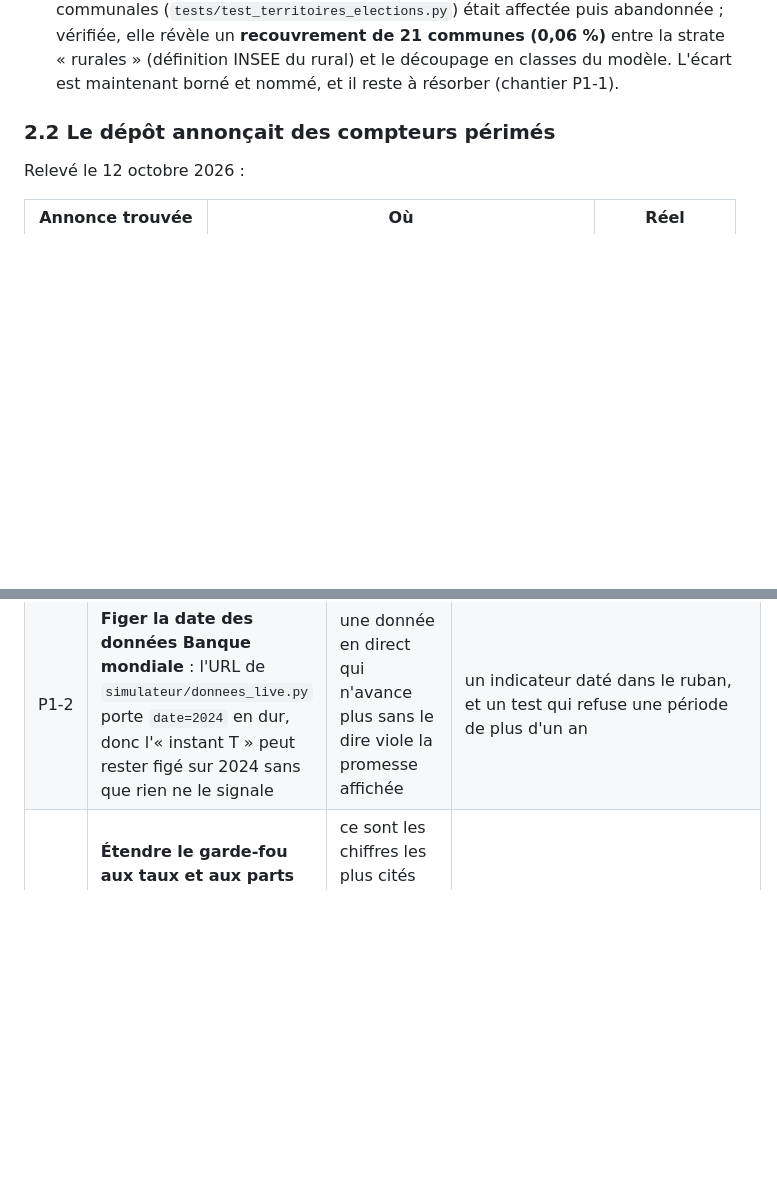
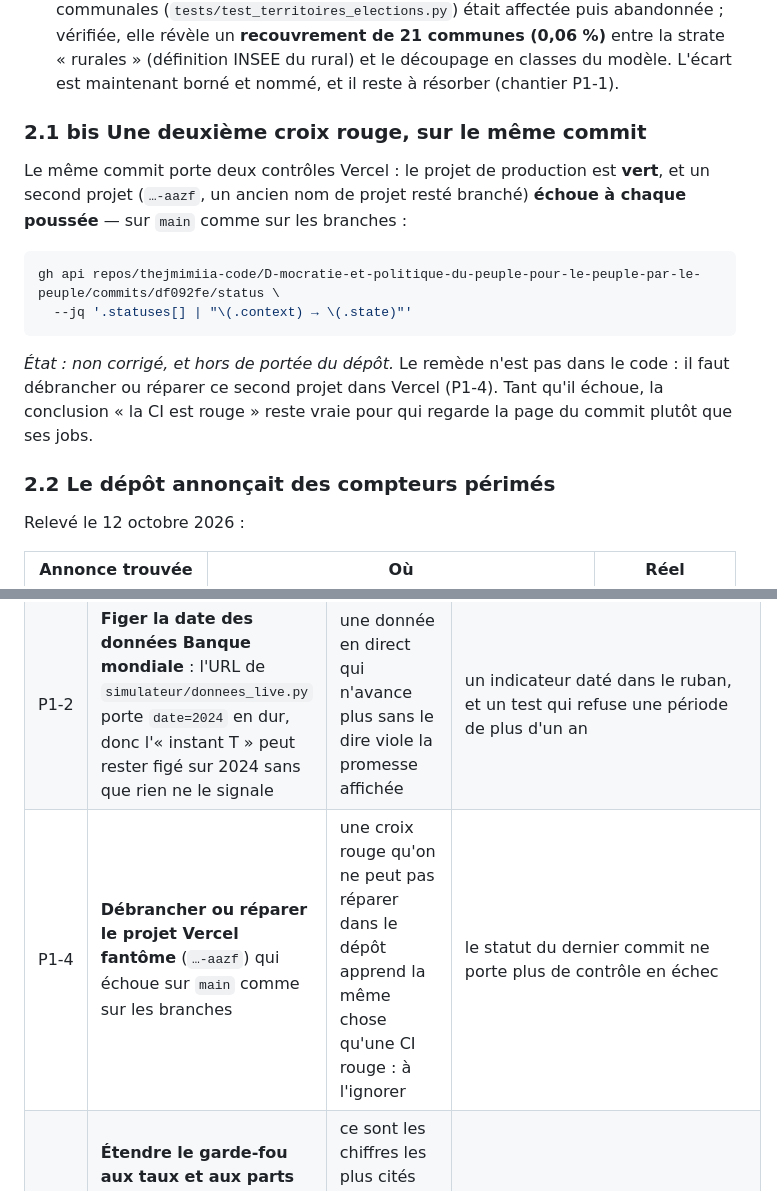
Before and after one commit to thejmimiia-code/D-mocratie-et-politique-du-peuple-pour-le-peuple-par-le-peuple, a Markdown page: docs/19_PLAN_DE_RENFORCEMENT_ET_LACUNES.md, 2 parts joined by grey strips. GitHub-like rendering; blank space fills up the shorter version.

Commit message:
Plan : la deuxième croix rouge (projet Vercel fantôme) entre dans l'audit
Le commit de main porte deux contrôles Vercel : le projet de production est
vert, l'ancien projet « -aazf » échoue sur main comme sur les branches. Le
constat et le chantier P1-4 sont écrits, avec la commande qui les vérifie.

Co-authored-by: arena-agent <297053741+arena-agent@users.noreply.github.com>

````diff
--- a/docs/19_PLAN_DE_RENFORCEMENT_ET_LACUNES.md
+++ b/docs/19_PLAN_DE_RENFORCEMENT_ET_LACUNES.md
@@ -49,6 +49,21 @@ Deux vrais défauts sont sortis de ce nettoyage — aucun n'était visible avant
    vérifiée, elle révèle un **recouvrement de 21 communes (0,06 %)** entre la strate
    « rurales » (définition INSEE du rural) et le découpage en classes du modèle. L'écart est
    maintenant borné et nommé, et il reste à résorber (chantier P1-1).
+
+### 2.1 bis Une deuxième croix rouge, sur le même commit
+
+Le même commit porte deux contrôles Vercel : le projet de production est **vert**, et un
+second projet (`…-aazf`, un ancien nom de projet resté branché) **échoue à chaque poussée** —
+sur `main` comme sur les branches :
+
+```bash
+gh api repos/thejmimiia-code/D-mocratie-et-politique-du-peuple-pour-le-peuple-par-le-peuple/commits/df092fe/status \
+  --jq '.statuses[] | "\(.context) → \(.state)"'
+```
+
+*État : non corrigé, et hors de portée du dépôt.* Le remède n'est pas dans le code : il faut
+débrancher ou réparer ce second projet dans Vercel (P1‑4). Tant qu'il échoue, la conclusion
+« la CI est rouge » reste vraie pour qui regarde la page du commit plutôt que ses jobs.
 
 ### 2.2 Le dépôt annonçait des compteurs périmés
 
@@ -143,6 +158,7 @@ Chaque chantier porte sa preuve de fin : ce qu'il faudra montrer pour dire « c'
 |---|---|---|---|
 | P1‑1 | **Résorber le recouvrement de 21 communes** entre la strate rurale et les classes du modèle (`simulateur/model.py`) | une somme de strates qui dépasse son propre total est une incohérence de données, pas un détail d'arrondi | le test de `tests/test_territoires_elections.py` passe sans l'écart documenté |
 | P1‑2 | **Figer la date des données Banque mondiale** : l'URL de `simulateur/donnees_live.py` porte `date=2024` en dur, donc l'« instant T » peut rester figé sur 2024 sans que rien ne le signale | une donnée en direct qui n'avance plus sans le dire viole la promesse affichée | un indicateur daté dans le ruban, et un test qui refuse une période de plus d'un an |
+| P1‑4 | **Débrancher ou réparer le projet Vercel fantôme** (`…-aazf`) qui échoue sur `main` comme sur les branches | une croix rouge qu'on ne peut pas réparer dans le dépôt apprend la même chose qu'une CI rouge : à l'ignorer | le statut du dernier commit ne porte plus de contrôle en échec |
 | P1‑3 | **Étendre le garde-fou aux taux et aux parts** annoncés (« 30 % aux PME », « 3 % du PIB », « 5,5 % de TVA ») : aujourd'hui seuls les comptages du code sont couverts | ce sont les chiffres les plus cités dans les débats publics, donc les plus coûteux à voir vieillir | `outils/verifier-compteurs.py` couvre une famille « taux », avec contre-épreuve |
 
 ### P2 — Chantiers de fond, à décider avant de coder
````
